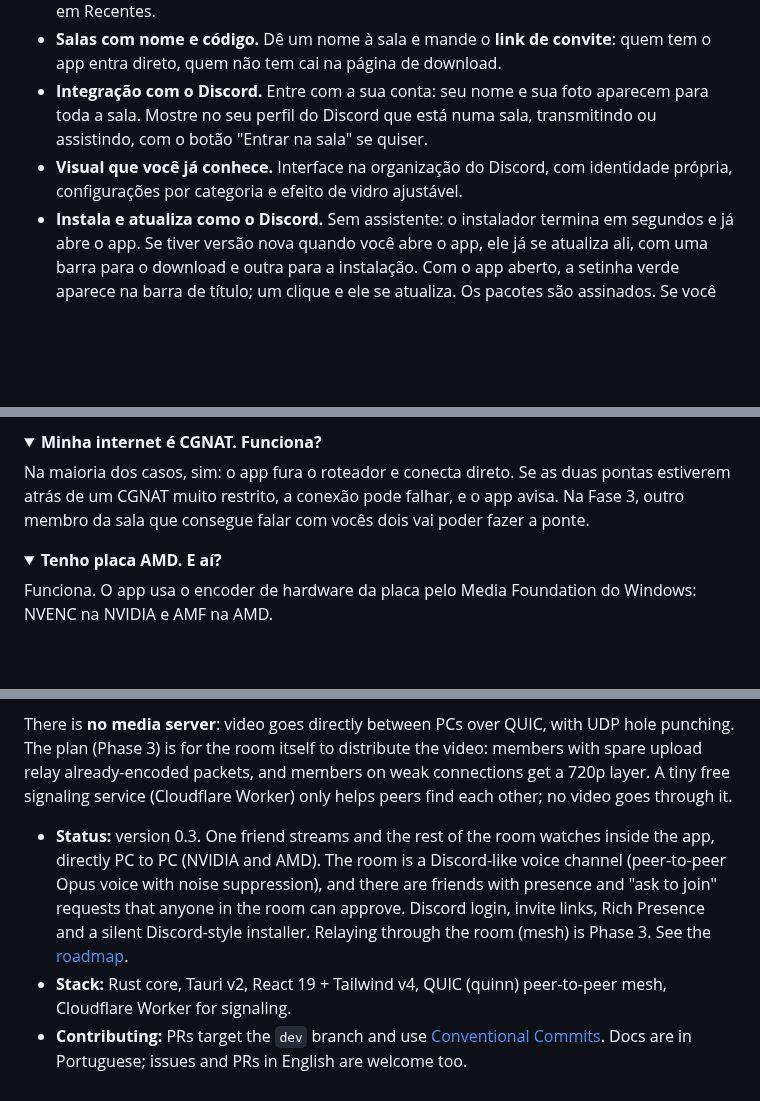
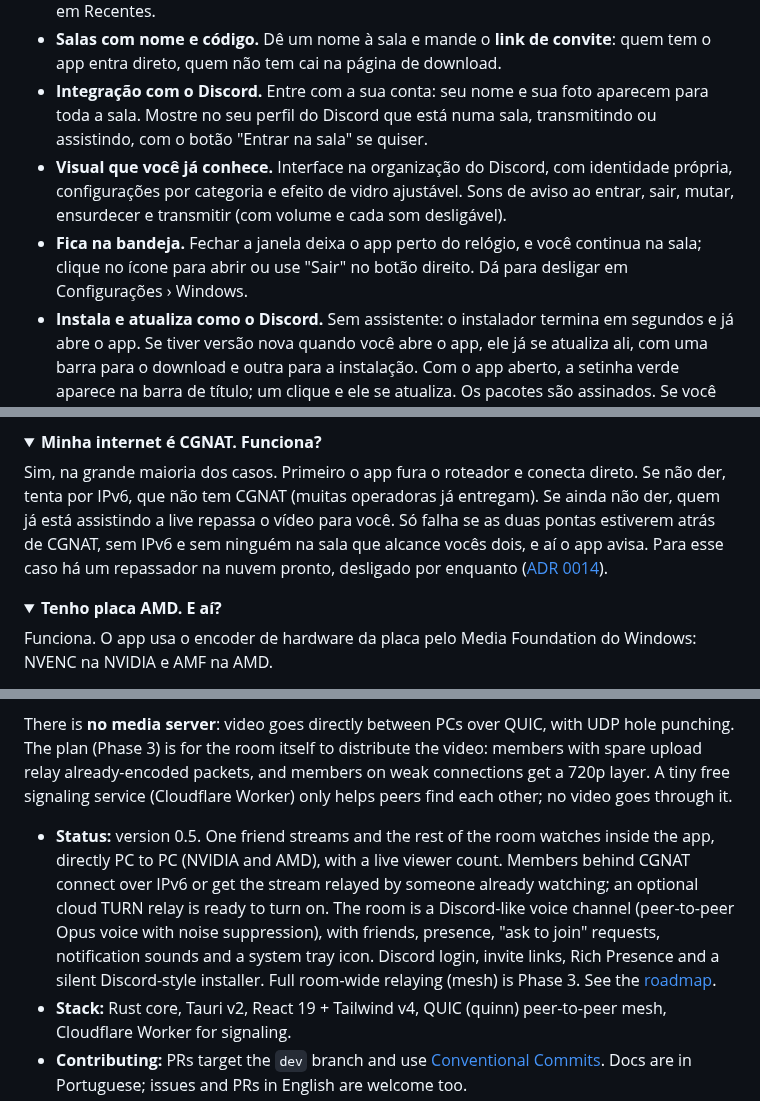
Before and after one commit to Kaique292/squadview, a Markdown page: README.md, 3 parts joined by grey strips. Rendered like a GitHub page; folded sections open; blank space fills up the shorter version.

```diff
--- a/README.md
+++ b/README.md
@@ -50,7 +51,8 @@
 - **Amigos.** Veja quem está online, numa sala ou transmitindo. Peça para entrar na sala de um amigo (qualquer pessoa da sala aceita), chame amigos para a sua e marque quem entra direto. Adicione direto pelo botão direito em quem está na sala com você, ou depois, em Recentes.
 - **Salas com nome e código.** Dê um nome à sala e mande o **link de convite**: quem tem o app entra direto, quem não tem cai na página de download.
 - **Integração com o Discord.** Entre com a sua conta: seu nome e sua foto aparecem para toda a sala. Mostre no seu perfil do Discord que está numa sala, transmitindo ou assistindo, com o botão "Entrar na sala" se quiser.
-- **Visual que você já conhece.** Interface na organização do Discord, com identidade própria, configurações por categoria e efeito de vidro ajustável.
+- **Visual que você já conhece.** Interface na organização do Discord, com identidade própria, configurações por categoria e efeito de vidro ajustável. Sons de aviso ao entrar, sair, mutar, ensurdecer e transmitir (com volume e cada som desligável).
+- **Fica na bandeja.** Fechar a janela deixa o app perto do relógio, e você continua na sala; clique no ícone para abrir ou use "Sair" no botão direito. Dá para desligar em Configurações › Windows.
 - **Instala e atualiza como o Discord.** Sem assistente: o instalador termina em segundos e já abre o app. Se tiver versão nova quando você abre o app, ele já se atualiza ali, com uma barra para o download e outra para a instalação. Com o app aberto, a setinha verde aparece na barra de título; um clique e ele se atualiza. Os pacotes são assinados. Se você estiver numa sala, ele volta sozinho para ela, e mostra as novidades da versão.
 - **Registro de desempenho só no seu PC.** Pode ser desligado; um botão copia os arquivos para você mandar a quem for ajudar.
 
@@ -133,7 +135,7 @@ Não. Janela, sem bordas ou tela cheia funcionam do mesmo jeito. Escolha o jogo
 <details>
 <summary><b>Minha internet é CGNAT. Funciona?</b></summary>
 
-Na maioria dos casos, sim: o app fura o roteador e conecta direto. Se as duas pontas estiverem atrás de um CGNAT muito restrito, a conexão pode falhar, e o app avisa. Na Fase 3, outro membro da sala que consegue falar com vocês dois vai poder fazer a ponte.
+Sim, na grande maioria dos casos. Primeiro o app fura o roteador e conecta direto. Se não der, tenta por IPv6, que não tem CGNAT (muitas operadoras já entregam). Se ainda não der, quem já está assistindo a live repassa o vídeo para você. Só falha se as duas pontas estiverem atrás de CGNAT, sem IPv6 e sem ninguém na sala que alcance vocês dois, e aí o app avisa. Para esse caso há um repassador na nuvem pronto, desligado por enquanto ([ADR 0014](docs/adr/0014-conexao-em-camadas.md)).
 </details>
 
 <details>
@@ -208,7 +210,7 @@ As miniaturas das janelas usam o crate `jpeg-encoder`: _this software is based i
 
 There is **no media server**: video goes directly between PCs over QUIC, with UDP hole punching. The plan (Phase 3) is for the room itself to distribute the video: members with spare upload relay already-encoded packets, and members on weak connections get a 720p layer. A tiny free signaling service (Cloudflare Worker) only helps peers find each other; no video goes through it.
 
-- **Status:** version 0.3. One friend streams and the rest of the room watches inside the app, directly PC to PC (NVIDIA and AMD). The room is a Discord-like voice channel (peer-to-peer Opus voice with noise suppression), and there are friends with presence and "ask to join" requests that anyone in the room can approve. Discord login, invite links, Rich Presence and a silent Discord-style installer. Relaying through the room (mesh) is Phase 3. See the [roadmap](docs/roadmap.md).
+- **Status:** version 0.5. One friend streams and the rest of the room watches inside the app, directly PC to PC (NVIDIA and AMD), with a live viewer count. Members behind CGNAT connect over IPv6 or get the stream relayed by someone already watching; an optional cloud TURN relay is ready to turn on. The room is a Discord-like voice channel (peer-to-peer Opus voice with noise suppression), with friends, presence, "ask to join" requests, notification sounds and a system tray icon. Discord login, invite links, Rich Presence and a silent Discord-style installer. Full room-wide relaying (mesh) is Phase 3. See the [roadmap](docs/roadmap.md).
 - **Stack:** Rust core, Tauri v2, React 19 + Tailwind v4, QUIC (quinn) peer-to-peer mesh, Cloudflare Worker for signaling.
 - **Contributing:** PRs target the `dev` branch and use [Conventional Commits](https://www.conventionalcommits.org/). Docs are in Portuguese; issues and PRs in English are welcome too.
 - **Support:** [Buy Me a Coffee](https://buymeacoffee.com/kaiqueamaral).
```
Also changed, not shown: other parts of README.md (+3 -2 lines), docs/images/tela-amigos.png, docs/images/tela-config.png, docs/images/tela-sala.png, docs/images/tela-transmitir.png, site/tela-sala.png, 2 other files.
